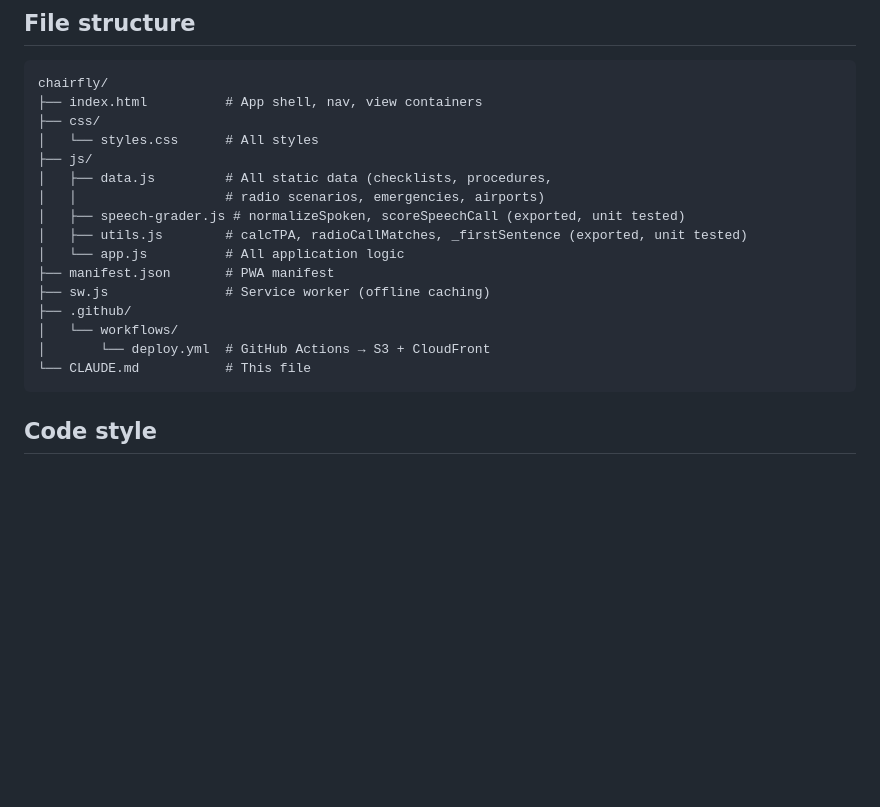
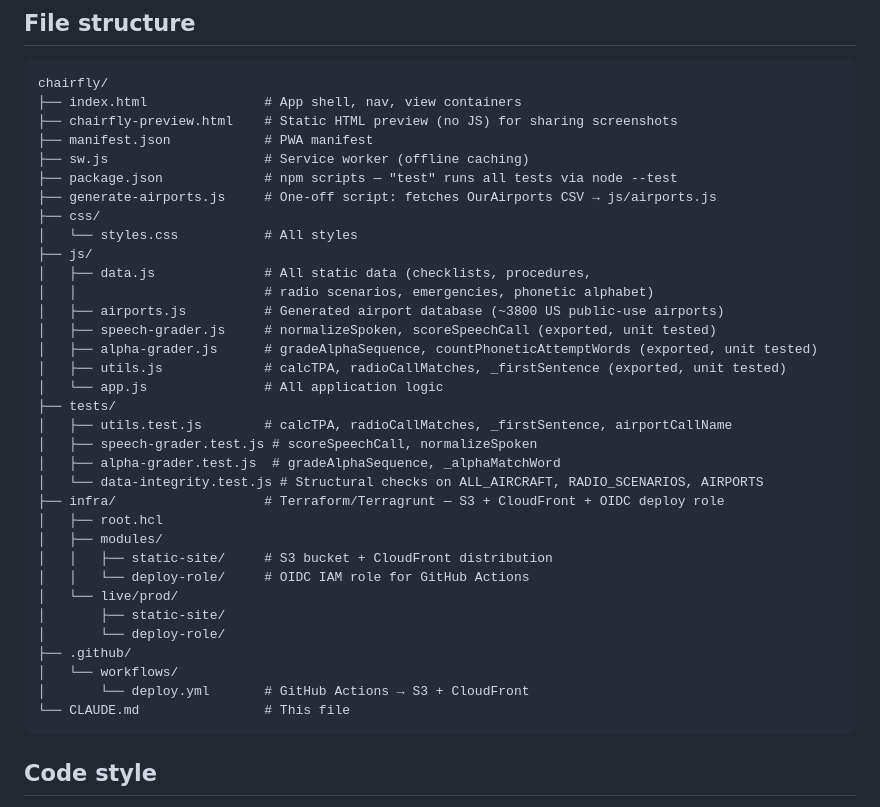
Before and after one commit to lloydfaulkner/chairfly, a Markdown page: CLAUDE.md, the part around the change. Rendered like a GitHub page; blank space fills up the shorter version.

Commit message:
Update CLAUDE.md file structure to reflect current repo state
Adds airports.js, alpha-grader.js, tests/ directory, package.json,
generate-airports.js, chairfly-preview.html, and infra/ to the tree.

Co-Authored-By: Claude Sonnet 4.6 <noreply@anthropic.com>

````diff
--- a/CLAUDE.md
+++ b/CLAUDE.md
@@ -23,21 +23,39 @@ Open source under MIT license.
 ## File structure
 ```
 chairfly/
-├── index.html          # App shell, nav, view containers
+├── index.html               # App shell, nav, view containers
+├── chairfly-preview.html    # Static HTML preview (no JS) for sharing screenshots
+├── manifest.json            # PWA manifest
+├── sw.js                    # Service worker (offline caching)
+├── package.json             # npm scripts — "test" runs all tests via node --test
+├── generate-airports.js     # One-off script: fetches OurAirports CSV → js/airports.js
 ├── css/
-│   └── styles.css      # All styles
+│   └── styles.css           # All styles
 ├── js/
-│   ├── data.js         # All static data (checklists, procedures,
-│   │                   # radio scenarios, emergencies, airports)
-│   ├── speech-grader.js # normalizeSpoken, scoreSpeechCall (exported, unit tested)
-│   ├── utils.js        # calcTPA, radioCallMatches, _firstSentence (exported, unit tested)
-│   └── app.js          # All application logic
-├── manifest.json       # PWA manifest
-├── sw.js               # Service worker (offline caching)
+│   ├── data.js              # All static data (checklists, procedures,
+│   │                        # radio scenarios, emergencies, phonetic alphabet)
+│   ├── airports.js          # Generated airport database (~3800 US public-use airports)
+│   ├── speech-grader.js     # normalizeSpoken, scoreSpeechCall (exported, unit tested)
+│   ├── alpha-grader.js      # gradeAlphaSequence, countPhoneticAttemptWords (exported, unit tested)
+│   ├── utils.js             # calcTPA, radioCallMatches, _firstSentence (exported, unit tested)
+│   └── app.js               # All application logic
+├── tests/
+│   ├── utils.test.js        # calcTPA, radioCallMatches, _firstSentence, airportCallName
+│   ├── speech-grader.test.js # scoreSpeechCall, normalizeSpoken
+│   ├── alpha-grader.test.js  # gradeAlphaSequence, _alphaMatchWord
+│   └── data-integrity.test.js # Structural checks on ALL_AIRCRAFT, RADIO_SCENARIOS, AIRPORTS
+├── infra/                   # Terraform/Terragrunt — S3 + CloudFront + OIDC deploy role
+│   ├── root.hcl
+│   ├── modules/
+│   │   ├── static-site/     # S3 bucket + CloudFront distribution
+│   │   └── deploy-role/     # OIDC IAM role for GitHub Actions
+│   └── live/prod/
+│       ├── static-site/
+│       └── deploy-role/
 ├── .github/
 │   └── workflows/
-│       └── deploy.yml  # GitHub Actions → S3 + CloudFront
-└── CLAUDE.md           # This file
+│       └── deploy.yml       # GitHub Actions → S3 + CloudFront
+└── CLAUDE.md                # This file
 ```
 
 ## Code style
````
